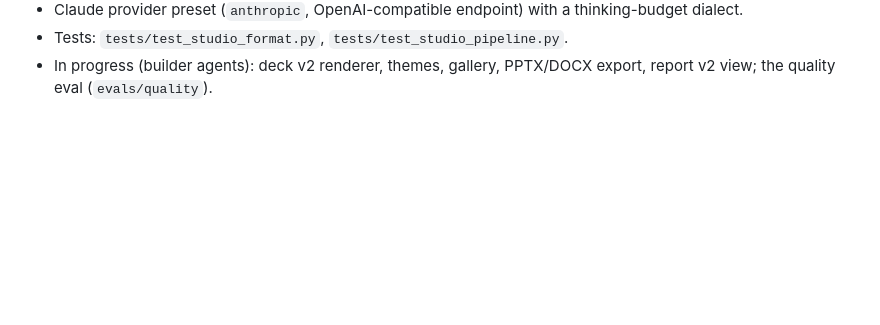
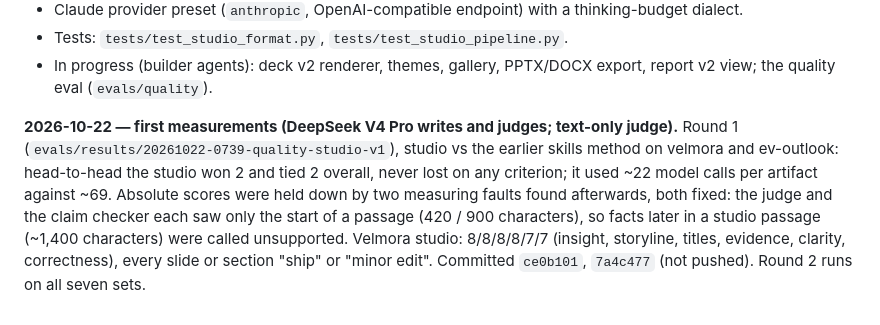
Before and after one commit to Jinjin89/Gunther, a Markdown page: docs/ARTIFACT_QUALITY_GOAL.md, the part around the change. GitHub-like rendering; blank space fills up the shorter version.

Commit message:
Log the first quality measurements
Co-Authored-By: Claude Opus 5.5 <noreply@anthropic.com>

```diff
--- a/docs/ARTIFACT_QUALITY_GOAL.md
+++ b/docs/ARTIFACT_QUALITY_GOAL.md
@@ -341,3 +341,13 @@ Claude runs on the user's Mac once a key is added.
 - Tests: `tests/test_studio_format.py`, `tests/test_studio_pipeline.py`.
 - In progress (builder agents): deck v2 renderer, themes, gallery, PPTX/DOCX export, report v2
   view; the quality eval (`evals/quality`).
+
+**2026-10-22 — first measurements (DeepSeek V4 Pro writes and judges; text-only judge).**
+Round 1 (`evals/results/20261022-0739-quality-studio-v1`), studio vs the earlier skills method
+on velmora and ev-outlook: head-to-head the studio won 2 and tied 2 overall, never lost on any
+criterion; it used ~22 model calls per artifact against ~69. Absolute scores were held down by
+two measuring faults found afterwards, both fixed: the judge and the claim checker each saw only
+the start of a passage (420 / 900 characters), so facts later in a studio passage (~1,400
+characters) were called unsupported. Velmora studio: 8/8/8/8/7/7 (insight, storyline, titles,
+evidence, clarity, correctness), every slide or section "ship" or "minor edit".
+Committed `ce0b101`, `7a4c477` (not pushed). Round 2 runs on all seven sets.
```
